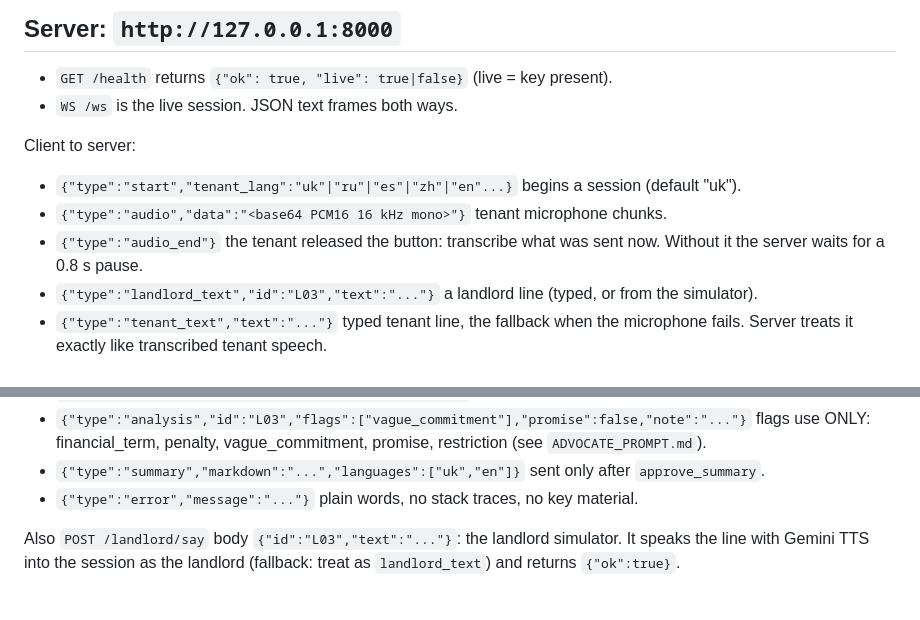
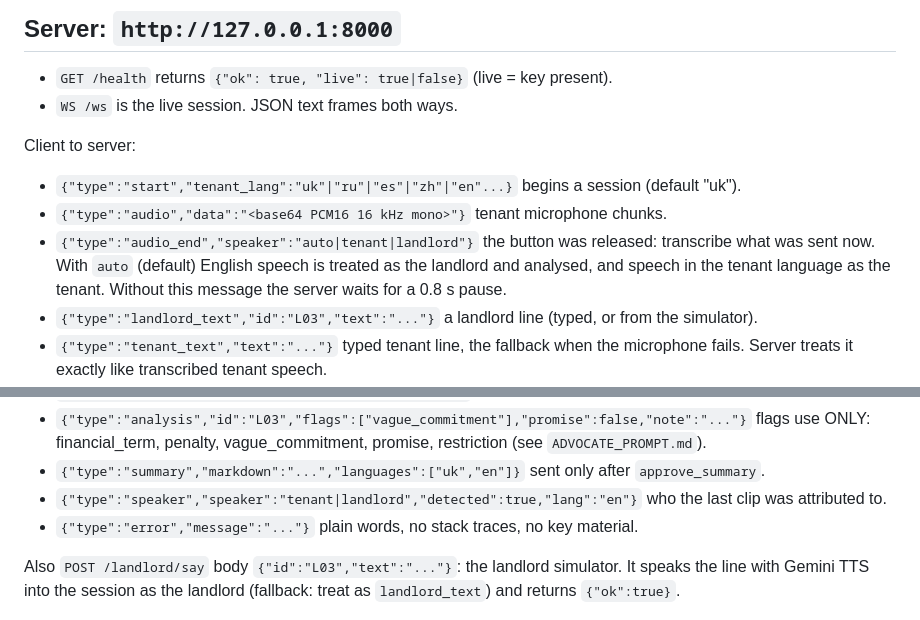
Before and after one commit to elmir132/advocate, a Markdown page: CONTRACT.md, 2 parts joined by grey strips. Drawn GitHub-style.

```diff
--- a/CONTRACT.md
+++ b/CONTRACT.md
@@ -17,7 +17,7 @@ Keys only in a git-ignored `.env` (GEMINI_API_KEY). Never print, log or commit t
 Client to server:
 - `{"type":"start","tenant_lang":"uk"|"ru"|"es"|"zh"|"en"...}` begins a session (default "uk").
 - `{"type":"audio","data":"<base64 PCM16 16 kHz mono>"}` tenant microphone chunks.
-- `{"type":"audio_end"}` the tenant released the button: transcribe what was sent now. Without it the server waits for a 0.8 s pause.
+- `{"type":"audio_end","speaker":"auto|tenant|landlord"}` the button was released: transcribe what was sent now. With `auto` (default) English speech is treated as the landlord and analysed, and speech in the tenant language as the tenant. Without this message the server waits for a 0.8 s pause.
 - `{"type":"landlord_text","id":"L03","text":"..."}` a landlord line (typed, or from the simulator).
 - `{"type":"tenant_text","text":"..."}` typed tenant line, the fallback when the microphone fails. Server treats it exactly like transcribed tenant speech.
 - `{"type":"approve_summary"}` only after the tenant approves.
@@ -31,6 +31,7 @@ Server to client:
 - `{"type":"analysis","id":"L03","flags":["vague_commitment"],"promise":false,"note":"..."}`
   flags use ONLY: financial_term, penalty, vague_commitment, promise, restriction (see `ADVOCATE_PROMPT.md`).
 - `{"type":"summary","markdown":"...","languages":["uk","en"]}` sent only after `approve_summary`.
+- `{"type":"speaker","speaker":"tenant|landlord","detected":true,"lang":"en"}` who the last clip was attributed to.
 - `{"type":"error","message":"..."}` plain words, no stack traces, no key material.
 
 Also `POST /landlord/say` body `{"id":"L03","text":"..."}`: the landlord simulator. It speaks the line with Gemini TTS into the session as the landlord (fallback: treat as `landlord_text`) and returns `{"ok":true}`.
```
Also changed, not shown: README.md (+4 -1 lines), web/screenshot.png, 7 other files.
